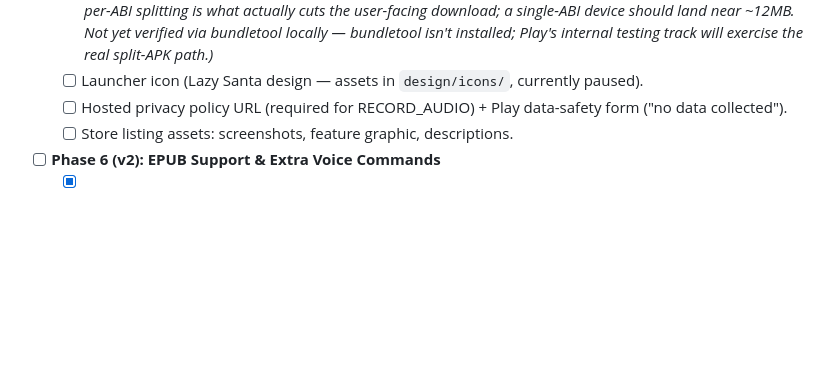
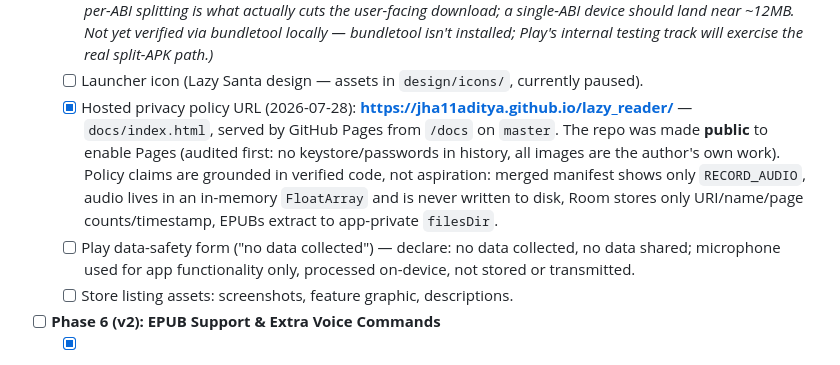
Before and after one commit to jha11aditya/lazy_reader, a Markdown page: CLAUDE.md, the part around the change. Drawn GitHub-style; blank space fills up the shorter version.

Commit message:
Record privacy policy URL in roadmap
Co-Authored-By: Claude Opus 5 <noreply@anthropic.com>
Claude-Session: https://claude.ai/code/session_015VW3cbfccdoRjTxNdoEnyH

```diff
--- a/CLAUDE.md
+++ b/CLAUDE.md
@@ -122,7 +122,8 @@ As of this environment (JDK 25, Android SDK platforms up to 37.x available), the
   - [x] Enable R8/minify with MediaPipe/Room keep rules (2026-07-28): `isMinifyEnabled` + `isShrinkResources` on, rules in `app/proguard-rules.pro`. **`-dontoptimize` is load-bearing — do not remove it.** MediaPipe's `Graph` holds a static `FluentLogger` from `FluentLogger.forEnclosingClass()`, which identifies its class by *walking the call stack*; R8's optimizer inlines that call, the expected frame vanishes, and `IllegalStateException("no caller found on the stack for: ...")` inside a static initializer becomes `ExceptionInInitializerError` — the app hard-crashes the instant voice starts. Keep rules cannot fix it (`-keep` stops removal/renaming, not inlining); disabling the optimizer is the fix. Cost is ~1MB of DEX; shrinking + resource-shrinking still run and account for nearly all the size win (59MB → 48MB APK). Device-verified on Nokia C21 Plus: dashboard, Room, and live voice classification all working under R8.
   - [x] Build `.aab` via `bundleRelease` (2026-07-28): `app/build/outputs/bundle/release/app-release.aab`, 25MB, signed with the release key (verified: `META-INF/LAZYREAD.RSA` present). *(Note: ~46MB of the 48MB APK is MediaPipe's `libmediapipe_tasks_jni.so` across 4 ABIs — R8 cannot touch native libs. The `.aab`'s per-ABI splitting is what actually cuts the user-facing download; a single-ABI device should land near ~12MB. Not yet verified via bundletool locally — bundletool isn't installed; Play's internal testing track will exercise the real split-APK path.)*
   - [ ] Launcher icon (Lazy Santa design — assets in `design/icons/`, currently paused).
-  - [ ] Hosted privacy policy URL (required for RECORD_AUDIO) + Play data-safety form ("no data collected").
+  - [x] Hosted privacy policy URL (2026-07-28): **https://jha11aditya.github.io/lazy_reader/** — `docs/index.html`, served by GitHub Pages from `/docs` on `master`. The repo was made **public** to enable Pages (audited first: no keystore/passwords in history, all images are the author's own work). Policy claims are grounded in verified code, not aspiration: merged manifest shows only `RECORD_AUDIO`, audio lives in an in-memory `FloatArray` and is never written to disk, Room stores only URI/name/page counts/timestamp, EPUBs extract to app-private `filesDir`.
+  - [ ] Play data-safety form ("no data collected") — declare: no data collected, no data shared; microphone used for app functionality only, processed on-device, not stored or transmitted.
   - [ ] Store listing assets: screenshots, feature graphic, descriptions.
 - [ ] **Phase 6 (v2): EPUB Support & Extra Voice Commands**
   - [x] Implement lightweight EPUB parser (spine parsing + WebView styled display). *(Pulled forward from v2, device-tested 2026-07-15: `epub/EpubParser.kt` + `EpubReaderScreen` with CSS-column pagination; swipe + voice page turns; progress tracked per chapter. Key WebView gotchas are recorded in project memory. **Update 2026-07-17**: the 2026-07-15 device test used short/simple chapters and missed three real bugs that only showed up with a real full-length book — chapters loading as strict XML instead of HTML (silently broke the pagination CSS), `document.documentElement.clientHeight` reporting >2x the real WebView height (every page height computed from it was wrong, clipping the last line), and WebView's native touch scrolling fighting the swipe-to-turn gesture. All three fixed; see project memory for the full writeup. **Update 2026-07-17 (later)**: the image-splitting remainder is fixed too — the real culprit was figure *wrapper* divs with hardcoded inline widths (e.g. Project Gutenberg's `<div class="figcenter" style="width:550px">`) spanning the column boundary even after the img itself was capped; fixed with a blanket `body *{max-width:colw !important}`. User-verified on a real illustrated book.)*
```
